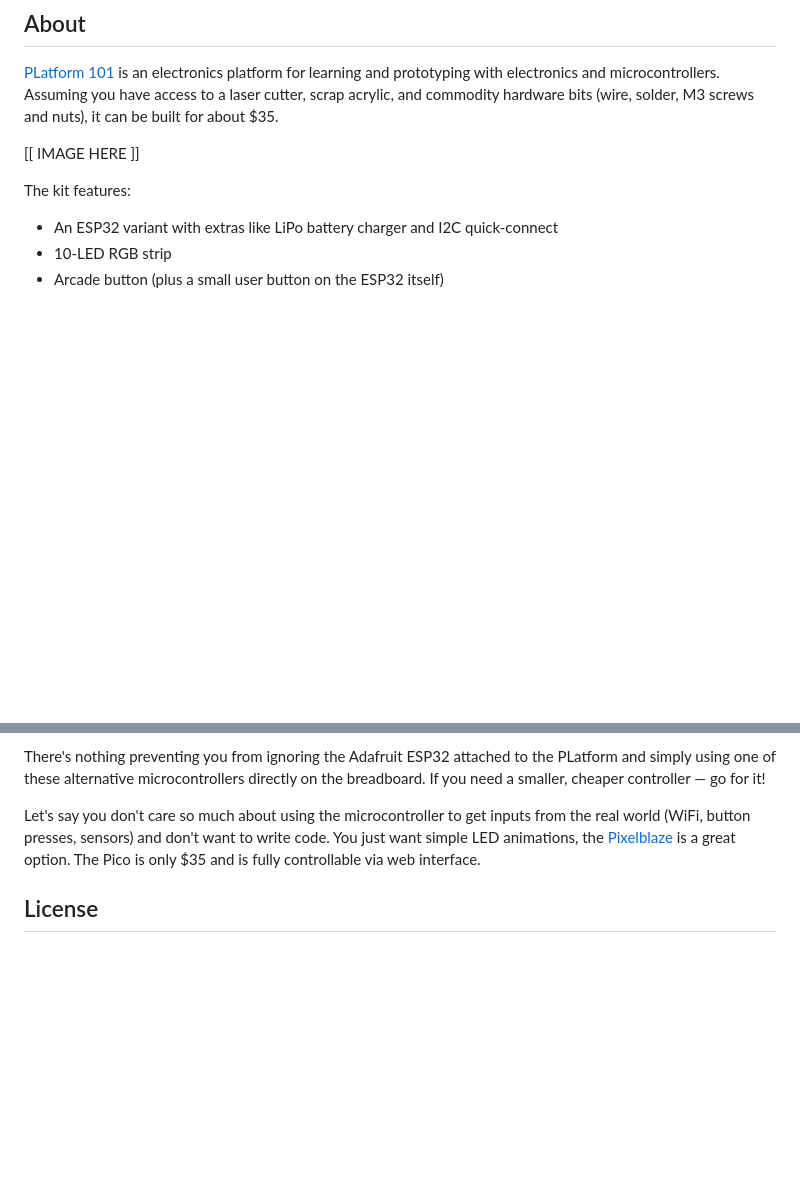
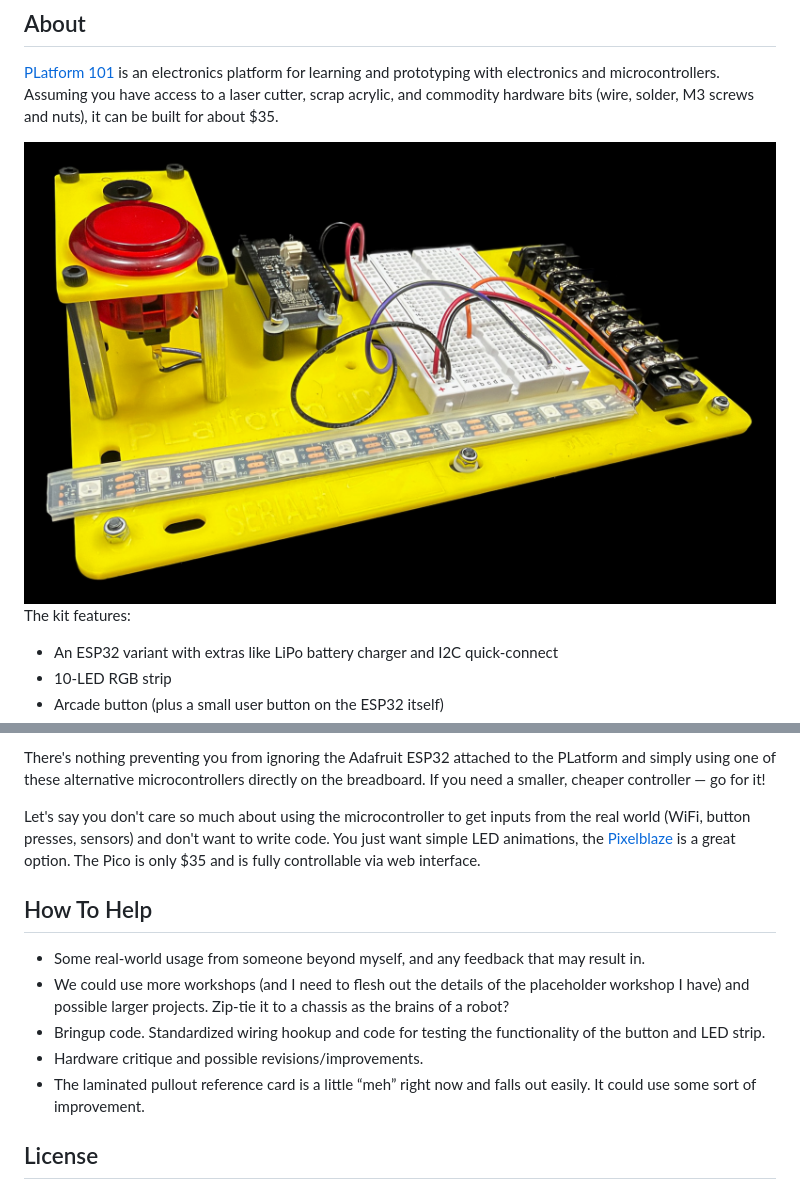
Before and after one commit to Past-Lives-Makerspace/PLatform101, a Markdown page: README.md, 2 parts joined by grey strips. Drawn GitHub-style; pictures changed too: Images/PLatform101.jpg (added); blank space fills up the shorter version.

Commit message:
A couple of initial images

```diff
--- a/README.md
+++ b/README.md
@@ -4,7 +4,7 @@
 
 [PLatform 101](https://github.com/Past-Lives-Makerspace/PLatform101) is an electronics platform for learning and prototyping with electronics and microcontrollers. Assuming you have access to a laser cutter, scrap acrylic, and commodity hardware bits (wire, solder, M3 screws and nuts), it can be built for about $35.
 
-[[ IMAGE HERE ]]
+<div style="align:center"><img src="./Images/PLatform101.jpg" alt="PLatform 101" width="100%" align="center"/></div>
 
 The kit features:
 
@@ -55,6 +61,14 @@ There's nothing preventing you from ignoring the Adafruit ESP32 attached to the
 
 Let's say you don't care so much about using the microcontroller to get inputs from the real world (WiFi, button presses, sensors) and don't want to write code. You just want simple LED animations, the [Pixelblaze](https://electromage.com/pixelblaze) is a great option. The Pico is only $35 and is fully controllable via web interface.
 
+## How To Help
+
+- Some real-world usage from someone beyond myself, and any feedback that may result in.
+- We could use more workshops (and I need to flesh out the details of the placeholder workshop I have) and possible larger projects. Zip-tie it to a chassis as the brains of a robot?
+- Bringup code. Standardized wiring hookup and code for testing the functionality of the button and LED strip.
+- Hardware critique and possible revisions/improvements.
+- The laminated pullout reference card is a little “meh” right now and falls out easily. It could use some sort of improvement.
+
 ## License
 
 PLatform 101 is © Copyright 2026 by [Brian Enigma](https://brianenigma.com) is released under a [Creative Commons Attribution Share-Alike](https://creativecommons.org/licenses/by-sa/4.0/) license.
```
Also changed, not shown: other parts of README.md (+6 -0 lines), 1 other file.
